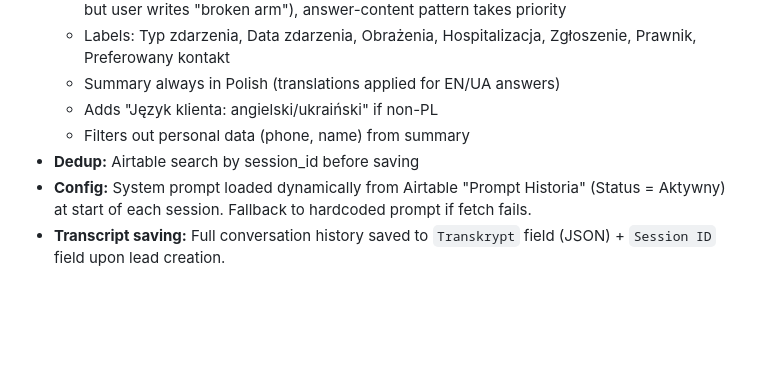
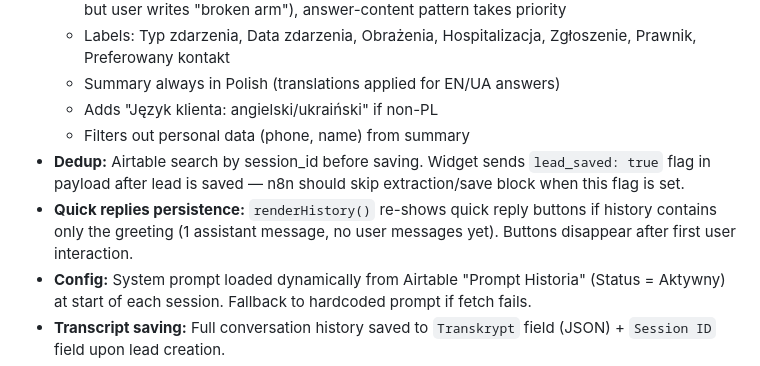
Before and after one commit to Kaban15/szkody, a Markdown page: CLAUDE.md, the part around the change. Drawn GitHub-style; blank space fills up the shorter version.

Commit message:
docs: update CLAUDE.md with lead_saved flag and quick replies persistence

```diff
--- a/CLAUDE.md
+++ b/CLAUDE.md
@@ -344,7 +344,8 @@ Workflow "Formularz" i "Chat AI" używają `typecast: true` w Airtable httpReque
   - Summary always in Polish (translations applied for EN/UA answers)
   - Adds "Język klienta: angielski/ukraiński" if non-PL
   - Filters out personal data (phone, name) from summary
-- **Dedup:** Airtable search by session_id before saving
+- **Dedup:** Airtable search by session_id before saving. Widget sends `lead_saved: true` flag in payload after lead is saved — n8n should skip extraction/save block when this flag is set.
+- **Quick replies persistence:** `renderHistory()` re-shows quick reply buttons if history contains only the greeting (1 assistant message, no user messages yet). Buttons disappear after first user interaction.
 - **Config:** System prompt loaded dynamically from Airtable "Prompt Historia" (Status = Aktywny) at start of each session. Fallback to hardcoded prompt if fetch fails.
 - **Transcript saving:** Full conversation history saved to `Transkrypt` field (JSON) + `Session ID` field upon lead creation.
 - **Rating widget:** After lead_saved, chat shows thumbs up/down. Rating POSTed to `/webhook/szkody-chat-rating` → saved to Airtable `Rating` field. One rating per session (sessionStorage flag).
```
